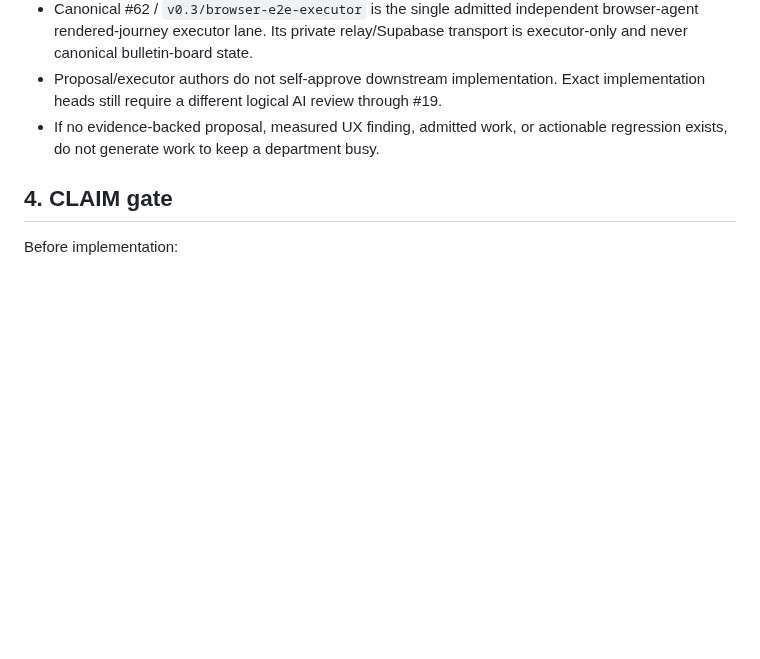
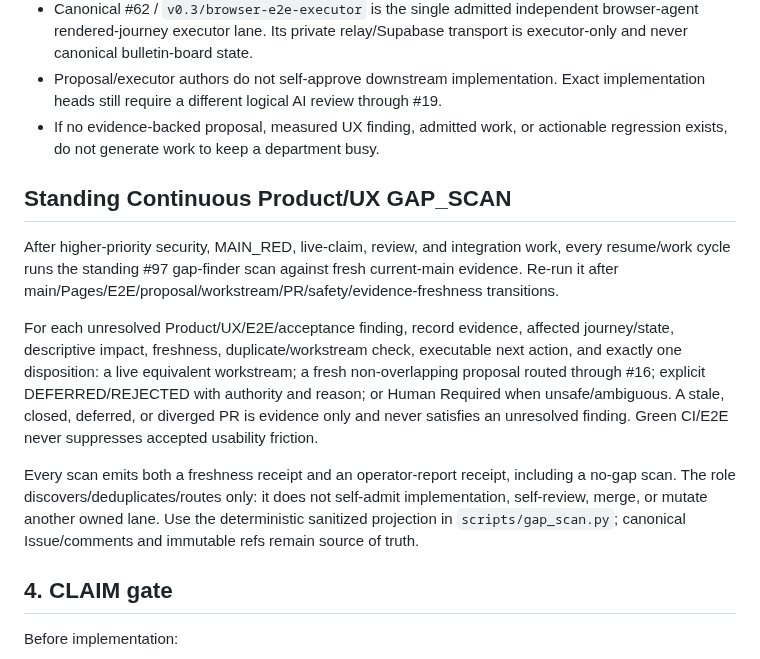
Before and after one commit to GK-studio-JP/ai-bulletin-board, a Markdown page: WORKER_BOOTSTRAP.md, the part around the change. Drawn GitHub-style; blank space fills up the shorter version.

Commit message:
Issue #97: make GAP_SCAN mandatory on resume

```diff
--- a/WORKER_BOOTSTRAP.md
+++ b/WORKER_BOOTSTRAP.md
@@ -61,6 +61,14 @@ After higher-priority security/main-red/live-claim/current-head-review work, eve
 - Canonical #62 / `v0.3/browser-e2e-executor` is the single admitted independent browser-agent rendered-journey executor lane. Its private relay/Supabase transport is executor-only and never canonical bulletin-board state.
 - Proposal/executor authors do not self-approve downstream implementation. Exact implementation heads still require a different logical AI review through #19.
 - If no evidence-backed proposal, measured UX finding, admitted work, or actionable regression exists, do not generate work to keep a department busy.
+
+## Standing Continuous Product/UX GAP_SCAN
+
+After higher-priority security, MAIN_RED, live-claim, review, and integration work, every resume/work cycle runs the standing #97 gap-finder scan against fresh current-main evidence. Re-run it after main/Pages/E2E/proposal/workstream/PR/safety/evidence-freshness transitions.
+
+For each unresolved Product/UX/E2E/acceptance finding, record evidence, affected journey/state, descriptive impact, freshness, duplicate/workstream check, executable next action, and exactly one disposition: a live equivalent workstream; a fresh non-overlapping proposal routed through #16; explicit DEFERRED/REJECTED with authority and reason; or Human Required when unsafe/ambiguous. A stale, closed, deferred, or diverged PR is evidence only and never satisfies an unresolved finding. Green CI/E2E never suppresses accepted usability friction.
+
+Every scan emits both a freshness receipt and an operator-report receipt, including a no-gap scan. The role discovers/deduplicates/routes only: it does not self-admit implementation, self-review, merge, or mutate another owned lane. Use the deterministic sanitized projection in `scripts/gap_scan.py`; canonical Issue/comments and immutable refs remain source of truth.
 
 ## 4. CLAIM gate
 
```
